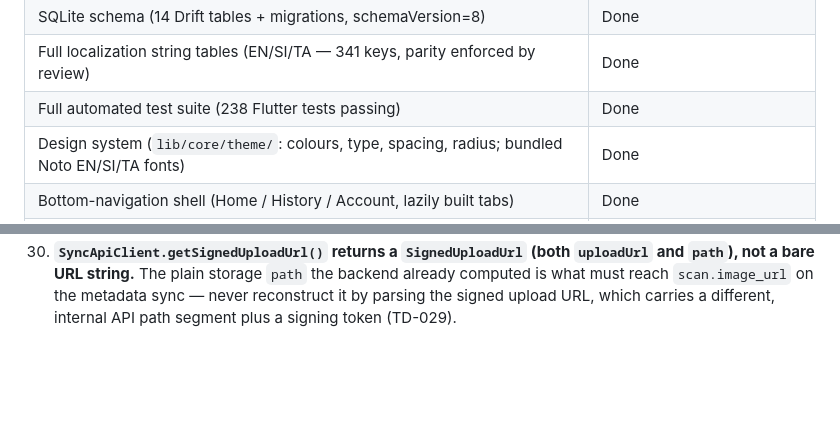
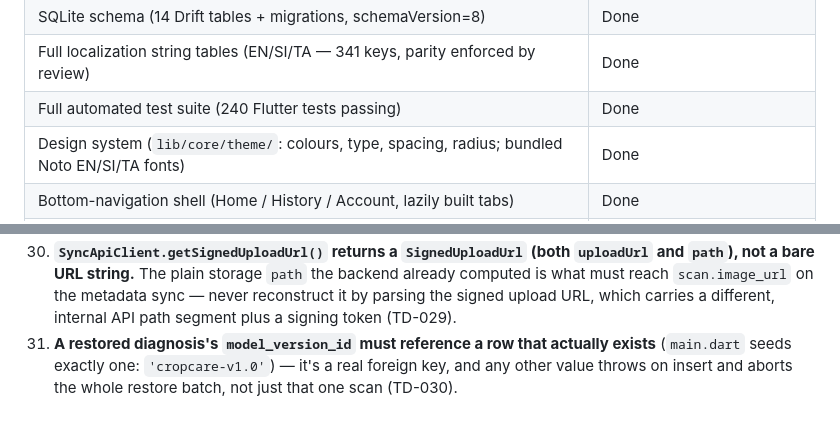
Before and after one commit to raashidarq/cropcare, a Markdown page: CODEBASE_MAP.md, 2 parts joined by grey strips. Rendered like a GitHub page; blank space fills up the shorter version.

```diff
--- a/CODEBASE_MAP.md
+++ b/CODEBASE_MAP.md
@@ -47,7 +47,7 @@ A Flutter mobile app (Android primary) that lets a guest or registered farmer se
 | Reorganized Settings Screen (Profile & Account, Preferences, Data & Storage, Support & Legal, App Version) | Done |
 | SQLite schema (14 Drift tables + migrations, schemaVersion=8) | Done |
 | Full localization string tables (EN/SI/TA — 341 keys, parity enforced by review) | Done |
-| Full automated test suite (238 Flutter tests passing) | Done |
+| Full automated test suite (240 Flutter tests passing) | Done |
 | Design system (`lib/core/theme/`: colours, type, spacing, radius; bundled Noto EN/SI/TA fonts) | Done |
 | Bottom-navigation shell (Home / History / Account, lazily built tabs) | Done |
 | Live camera viewfinder with leaf-framing guide (`camera` package) | Done |
@@ -475,3 +475,7 @@ SyncCubit.syncNow(token?):
     `scan.image_url` on the metadata sync — never reconstruct it by parsing
     the signed upload URL, which carries a different, internal API path
     segment plus a signing token (TD-029).
+31. **A restored diagnosis's `model_version_id` must reference a row that
+    actually exists** (`main.dart` seeds exactly one: `'cropcare-v1.0'`) —
+    it's a real foreign key, and any other value throws on insert and
+    aborts the whole restore batch, not just that one scan (TD-030).
```
Also changed, not shown: other parts of CODEBASE_MAP.md (+1 -1 lines), DECISIONS.md (+31 -0 lines).
